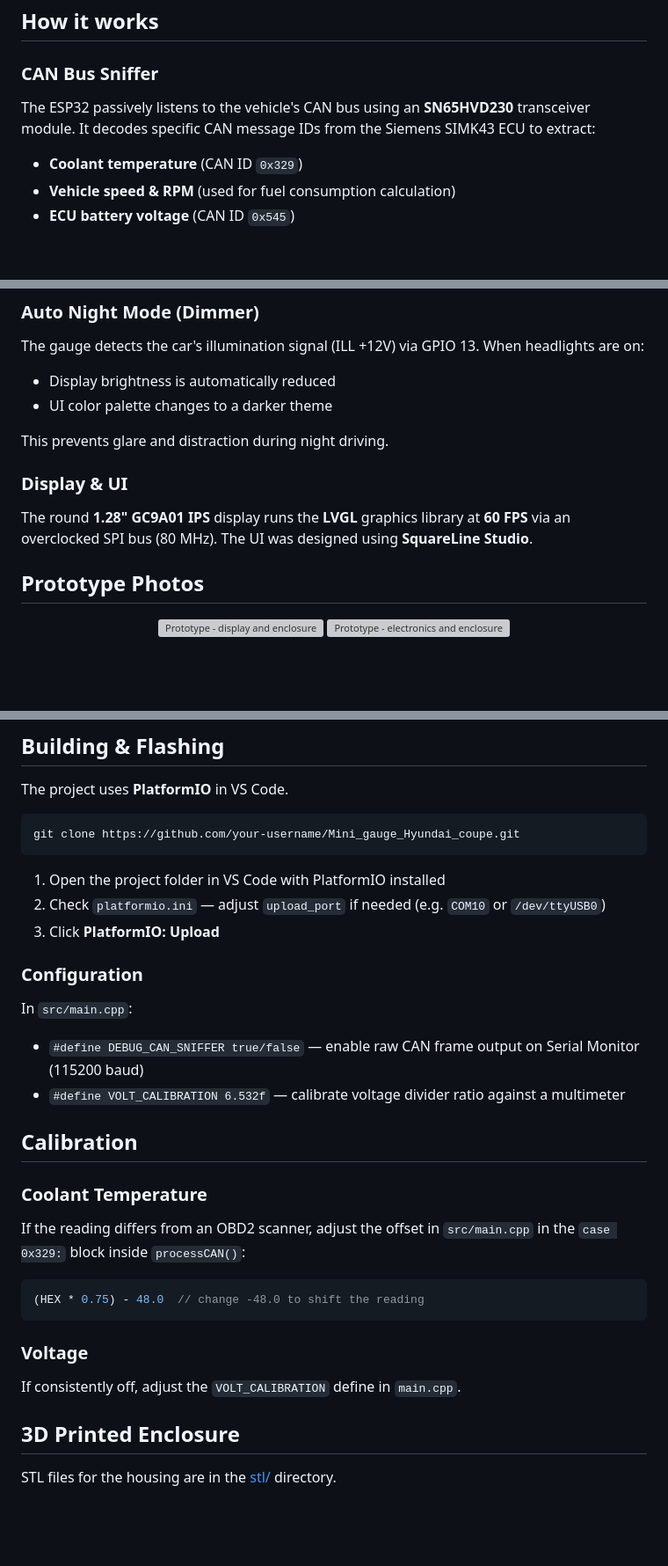
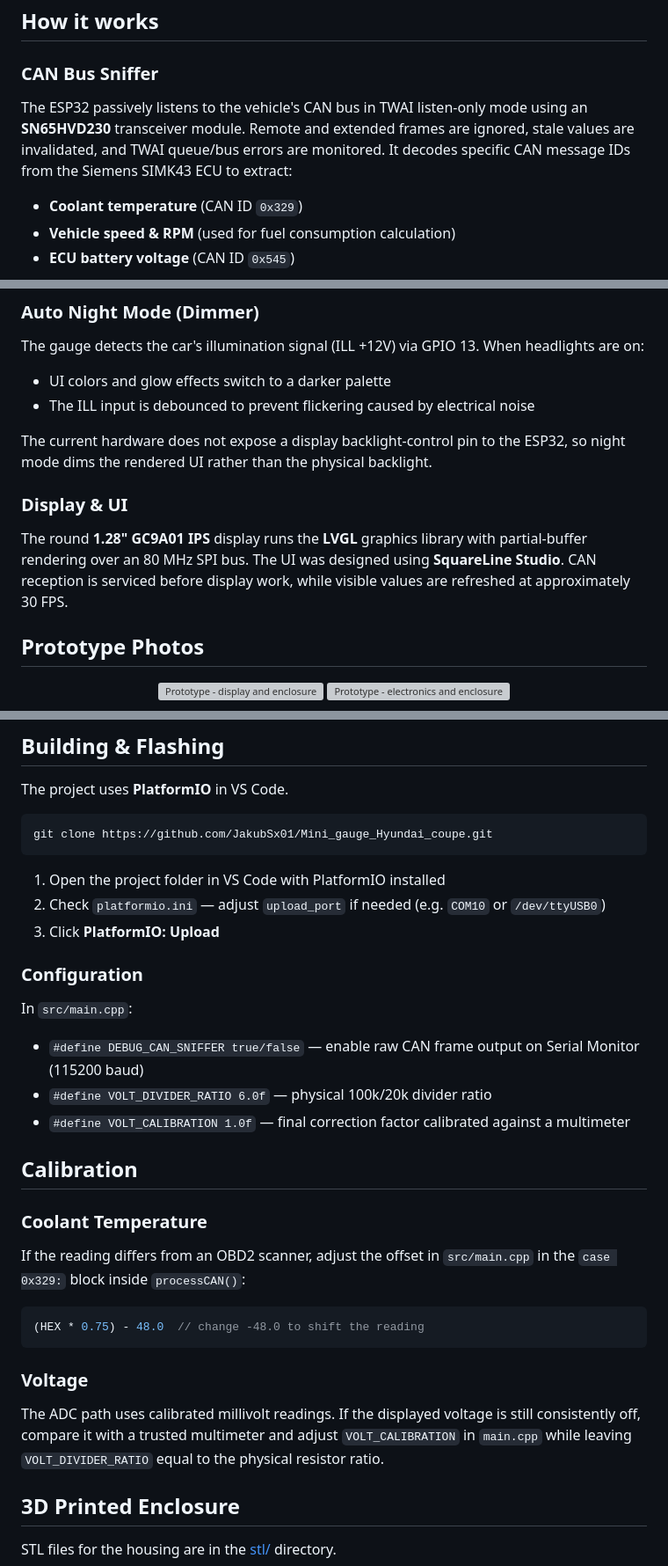
Before and after one commit to JakubSx01/Mini_gauge_Hyundai_coupe, a Markdown page: README.md, 3 parts joined by grey strips. Shown at 88% size. Drawn GitHub-style; blank space fills up the shorter version; grey boxes are pictures that could not be loaded.

Commit message:
docs: align reliability and display behavior

````diff
--- a/README.md
+++ b/README.md
@@ -23,7 +23,7 @@ Everything runs on an **ESP32** microcontroller with a round **1.28" IPS display
 
 ### CAN Bus Sniffer
 
-The ESP32 passively listens to the vehicle's CAN bus using an **SN65HVD230** transceiver module. It decodes specific CAN message IDs from the Siemens SIMK43 ECU to extract:
+The ESP32 passively listens to the vehicle's CAN bus in TWAI listen-only mode using an **SN65HVD230** transceiver module. Remote and extended frames are ignored, stale values are invalidated, and TWAI queue/bus errors are monitored. It decodes specific CAN message IDs from the Siemens SIMK43 ECU to extract:
 
 - **Coolant temperature** (CAN ID `0x329`)
 - **Vehicle speed & RPM** (used for fuel consumption calculation)
@@ -56,14 +56,14 @@ The device powers on only when the ignition is turned on (IGN +12V from the fact
 
 The gauge detects the car's illumination signal (ILL +12V) via GPIO 13. When headlights are on:
 
-- Display brightness is automatically reduced
-- UI color palette changes to a darker theme
+- UI colors and glow effects switch to a darker palette
+- The ILL input is debounced to prevent flickering caused by electrical noise
 
-This prevents glare and distraction during night driving.
+The current hardware does not expose a display backlight-control pin to the ESP32, so night mode dims the rendered UI rather than the physical backlight.
 
 ### Display & UI
 
-The round **1.28" GC9A01 IPS** display runs the **LVGL** graphics library at **60 FPS** via an overclocked SPI bus (80 MHz). The UI was designed using **SquareLine Studio**.
+The round **1.28" GC9A01 IPS** display runs the **LVGL** graphics library with partial-buffer rendering over an 80 MHz SPI bus. The UI was designed using **SquareLine Studio**. CAN reception is serviced before display work, while visible values are refreshed at approximately 30 FPS.
 
 ## Prototype Photos
 
@@ -143,7 +143,7 @@ The device connects to the factory **M15-B connector** (multi-gauge plug).
 The project uses **PlatformIO** in VS Code.
 
 ```bash
-git clone https://github.com/your-username/Mini_gauge_Hyundai_coupe.git
+git clone https://github.com/JakubSx01/Mini_gauge_Hyundai_coupe.git
 ```
 
 1. Open the project folder in VS Code with PlatformIO installed
@@ -155,7 +155,8 @@ git clone https://github.com/your-username/Mini_gauge_Hyundai_coupe.git
 In `src/main.cpp`:
 
 - `#define DEBUG_CAN_SNIFFER true/false` — enable raw CAN frame output on Serial Monitor (115200 baud)
-- `#define VOLT_CALIBRATION 6.532f` — calibrate voltage divider ratio against a multimeter
+- `#define VOLT_DIVIDER_RATIO 6.0f` — physical 100k/20k divider ratio
+- `#define VOLT_CALIBRATION 1.0f` — final correction factor calibrated against a multimeter
 
 ## Calibration
 
@@ -169,7 +170,7 @@ If the reading differs from an OBD2 scanner, adjust the offset in `src/main.cpp`
 
 ### Voltage
 
-If consistently off, adjust the `VOLT_CALIBRATION` define in `main.cpp`.
+The ADC path uses calibrated millivolt readings. If the displayed voltage is still consistently off, compare it with a trusted multimeter and adjust `VOLT_CALIBRATION` in `main.cpp` while leaving `VOLT_DIVIDER_RATIO` equal to the physical resistor ratio.
 
 ## 3D Printed Enclosure
 
````
Also changed, not shown: other parts of README.md (+1 -1 lines).
